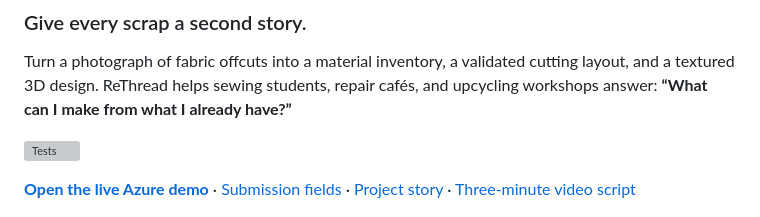
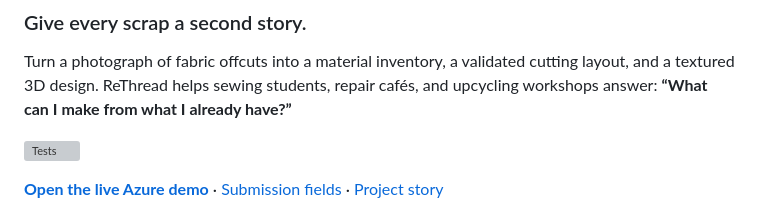
Before and after one commit to Siddhanthkjain2005/Banana_Hacks, a Markdown page: README.md, the part around the change. Drawn GitHub-style; grey boxes are pictures that could not be loaded.

Commit message:
Remove video script link from README navigation

```diff
--- a/README.md
+++ b/README.md
@@ -6,7 +6,7 @@ Turn a photograph of fabric offcuts into a material inventory, a validated cutti
 
 [![Tests](https://github.com/Siddhanthkjain2005/Banana_Hacks/actions/workflows/ci.yml/badge.svg)](https://github.com/Siddhanthkjain2005/Banana_Hacks/actions/workflows/ci.yml)
 
-**[Open the live Azure demo](https://salmon-stone-073245e00.4.azurestaticapps.net/)** · [Submission fields](docs/SUBMISSION-FIELDS.md) · [Project story](docs/DEVPOST.md) · [Three-minute video script](docs/VIDEO-SCRIPT-3MIN.md)
+**[Open the live Azure demo](https://salmon-stone-073245e00.4.azurestaticapps.net/)** · [Submission fields](docs/SUBMISSION-FIELDS.md) · [Project story](docs/DEVPOST.md)
 
 ![ReThread studio with a neural-refined fabric inventory, 3D tote, validated cuts, and private Azure saving](docs/screenshots/studio.jpg)
 
```
